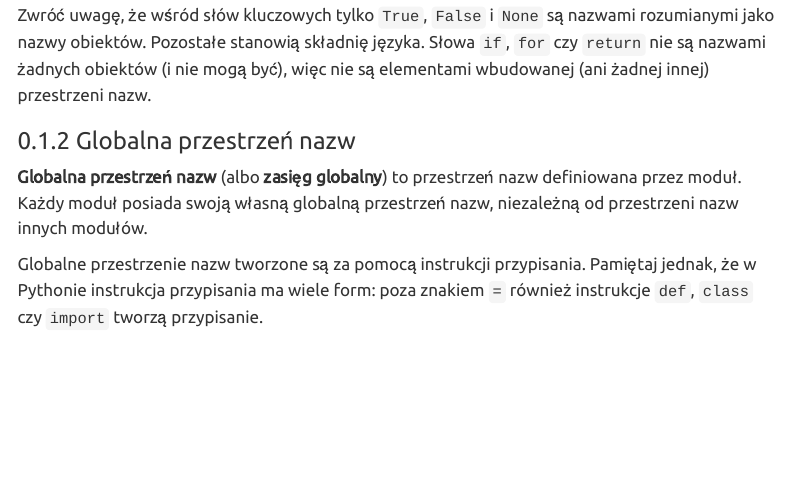
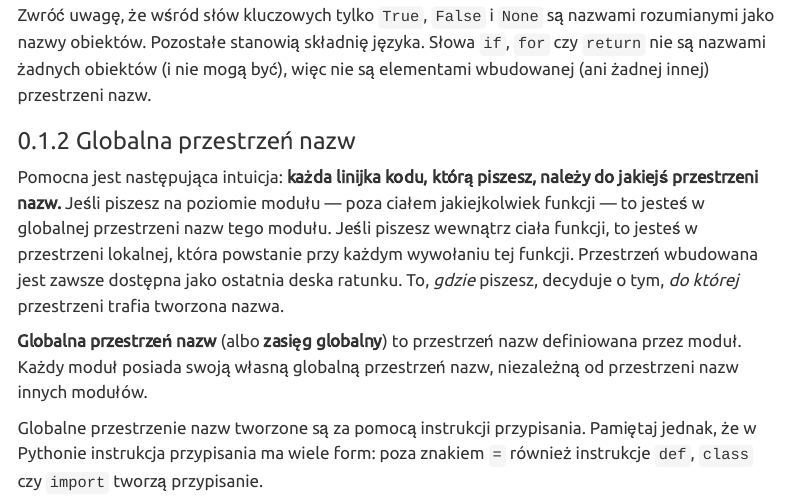
Before and after one commit to rodakt/PPwAD2, a Quarto document (wyklad_V.qmd): the page in a window 1100 px wide, from 2520 px down. Rendered offline with R 4.5, knitr and Pandoc in place of Quarto, with nearby package versions; menus at the side of the page are left out; long lines of code are wrapped.

Commit message:
poprawka

```diff
--- a/wyklad_V.qmd
+++ b/wyklad_V.qmd
@@ -113,6 +113,8 @@ False None True and as assert async await break class continue def del elif else
 Zwróć uwagę, że wśród słów kluczowych tylko `True`, `False` i `None` są nazwami rozumianymi jako nazwy obiektów. Pozostałe stanowią składnię języka. Słowa `if`, `for` czy `return` nie są nazwami żadnych obiektów (i nie mogą być), więc nie są elementami wbudowanej (ani żadnej innej) przestrzeni nazw.
 
 ### Globalna przestrzeń nazw
+
+Pomocna jest następująca intuicja: **każda linijka kodu, którą piszesz, należy do jakiejś przestrzeni nazw.** Jeśli piszesz na poziomie modułu — poza ciałem jakiejkolwiek funkcji — to jesteś w globalnej przestrzeni nazw tego modułu. Jeśli piszesz wewnątrz ciała funkcji, to jesteś w przestrzeni lokalnej, która powstanie przy każdym wywołaniu tej funkcji. Przestrzeń wbudowana jest zawsze dostępna jako ostatnia deska ratunku. To, *gdzie* piszesz, decyduje o tym, *do której* przestrzeni trafia tworzona nazwa.
 
 **Globalna przestrzeń nazw** (albo **zasięg globalny**) to przestrzeń nazw definiowana przez moduł. Każdy moduł posiada swoją własną globalną przestrzeń nazw, niezależną od przestrzeni nazw innych modułów.
 
```
